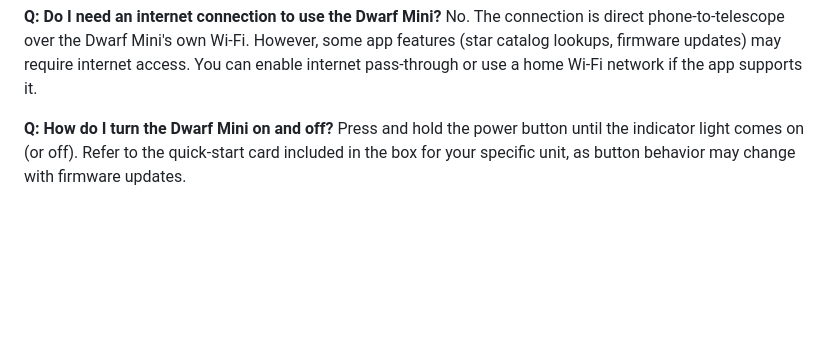
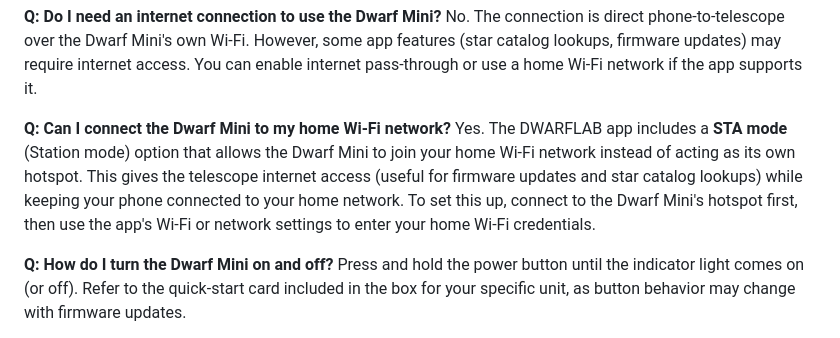
Before and after one commit to juren53/Dwarf-Mini-FAQ, a Markdown page: README.md, the part around the change. Drawn GitHub-style; blank space fills up the shorter version.

Commit message:
Add Q&A: connecting Dwarf Mini to home Wi-Fi (STA mode)
Editorial assistance by: Claude Sonnet 4.6

```diff
--- a/README.md
+++ b/README.md
@@ -80,6 +80,9 @@ The Dwarf Mini creates its own Wi-Fi hotspot. You connect your phone to that hot
 
 **Q: Do I need an internet connection to use the Dwarf Mini?**
 No. The connection is direct phone-to-telescope over the Dwarf Mini's own Wi-Fi. However, some app features (star catalog lookups, firmware updates) may require internet access. You can enable internet pass-through or use a home Wi-Fi network if the app supports it.
+
+**Q: Can I connect the Dwarf Mini to my home Wi-Fi network?**
+Yes. The DWARFLAB app includes a **STA mode** (Station mode) option that allows the Dwarf Mini to join your home Wi-Fi network instead of acting as its own hotspot. This gives the telescope internet access (useful for firmware updates and star catalog lookups) while keeping your phone connected to your home network. To set this up, connect to the Dwarf Mini's hotspot first, then use the app's Wi-Fi or network settings to enter your home Wi-Fi credentials.
 
 **Q: How do I turn the Dwarf Mini on and off?**
 Press and hold the power button until the indicator light comes on (or off). Refer to the quick-start card included in the box for your specific unit, as button behavior may change with firmware updates.
```
